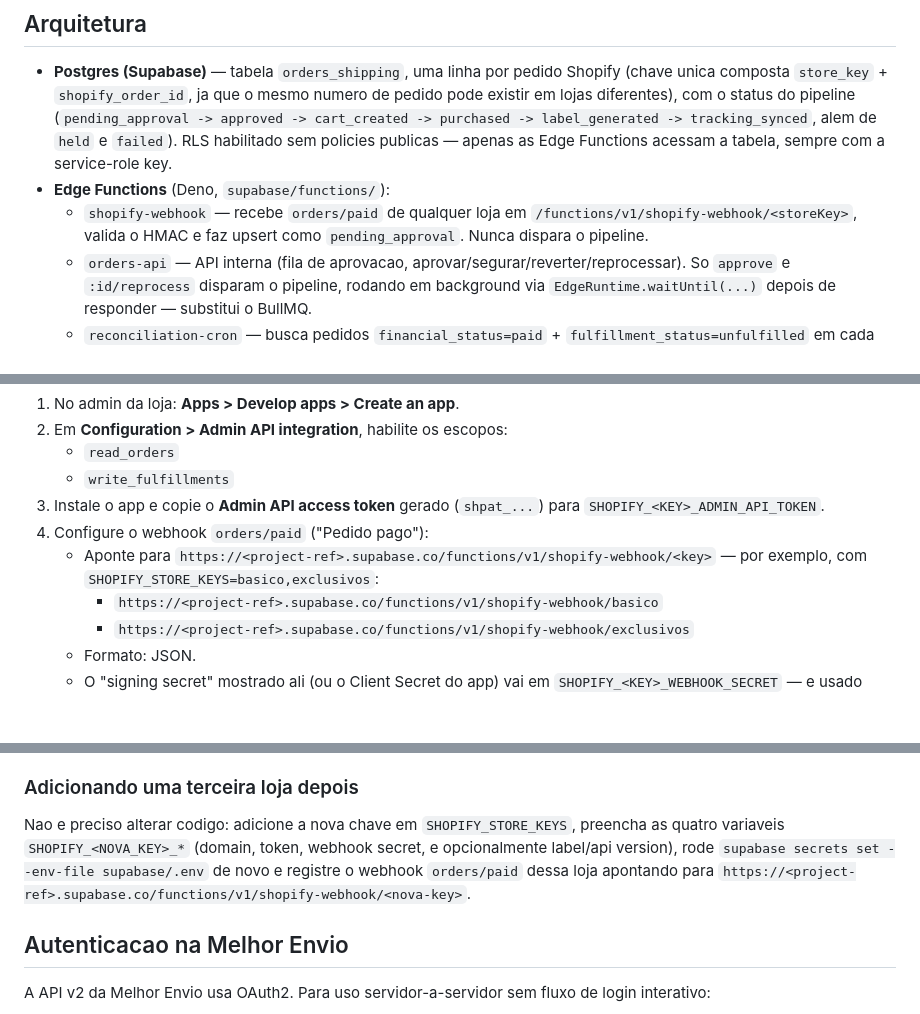
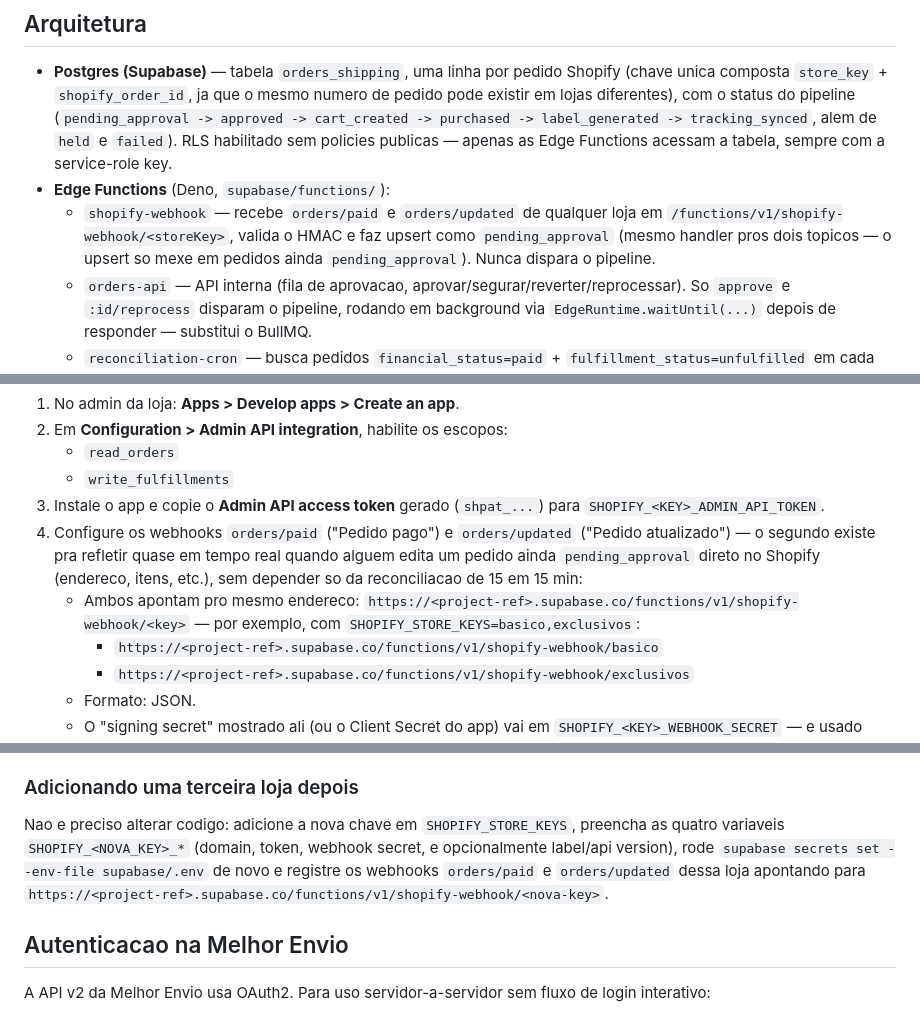
Before and after one commit to eijilucas/mm-etiquetas, a Markdown page: README.md, 3 parts joined by grey strips. GitHub-like rendering; blank space fills up the shorter version.

Commit message:
Document orders/updated webhook alongside orders/paid
Both were registered live for real-time sync of edits made directly in
Shopify (previously only orders/paid was documented, and neither was
actually registered — the pending queue was running on reconciliation
polling alone).

```diff
--- a/README.md
+++ b/README.md
@@ -27,8 +27,9 @@ no mesmo projeto Supabase.
   -> label_generated -> tracking_synced`, alem de `held` e `failed`). RLS habilitado sem policies
   publicas — apenas as Edge Functions acessam a tabela, sempre com a service-role key.
 - **Edge Functions** (Deno, `supabase/functions/`):
-  - `shopify-webhook` — recebe `orders/paid` de qualquer loja em
-    `/functions/v1/shopify-webhook/<storeKey>`, valida o HMAC e faz upsert como `pending_approval`.
+  - `shopify-webhook` — recebe `orders/paid` e `orders/updated` de qualquer loja em
+    `/functions/v1/shopify-webhook/<storeKey>`, valida o HMAC e faz upsert como `pending_approval`
+    (mesmo handler pros dois topicos — o upsert so mexe em pedidos ainda `pending_approval`).
     Nunca dispara o pipeline.
   - `orders-api` — API interna (fila de aprovacao, aprovar/segurar/reverter/reprocessar). So
     `approve` e `:id/reprocess` disparam o pipeline, rodando em background via
@@ -127,9 +128,13 @@ Para cada loja:
    - `write_fulfillments`
 3. Instale o app e copie o **Admin API access token** gerado (`shpat_...`) para
    `SHOPIFY_<KEY>_ADMIN_API_TOKEN`.
-4. Configure o webhook `orders/paid` ("Pedido pago"):
-   - Aponte para `https://<project-ref>.supabase.co/functions/v1/shopify-webhook/<key>` — por
-     exemplo, com `SHOPIFY_STORE_KEYS=basico,exclusivos`:
+4. Configure os webhooks `orders/paid` ("Pedido pago") e `orders/updated` ("Pedido atualizado") —
+   o segundo existe pra refletir quase em tempo real quando alguem edita um pedido ainda
+   `pending_approval` direto no Shopify (endereco, itens, etc.), sem depender so da reconciliacao de
+   15 em 15 min:
+   - Ambos apontam pro mesmo endereco:
+     `https://<project-ref>.supabase.co/functions/v1/shopify-webhook/<key>` — por exemplo, com
+     `SHOPIFY_STORE_KEYS=basico,exclusivos`:
      - `https://<project-ref>.supabase.co/functions/v1/shopify-webhook/basico`
      - `https://<project-ref>.supabase.co/functions/v1/shopify-webhook/exclusivos`
    - Formato: JSON.
@@ -148,8 +153,9 @@ Para cada loja:
 
 Nao e preciso alterar codigo: adicione a nova chave em `SHOPIFY_STORE_KEYS`, preencha as quatro
 variaveis `SHOPIFY_<NOVA_KEY>_*` (domain, token, webhook secret, e opcionalmente label/api version),
-rode `supabase secrets set --env-file supabase/.env` de novo e registre o webhook `orders/paid` dessa
-loja apontando para `https://<project-ref>.supabase.co/functions/v1/shopify-webhook/<nova-key>`.
+rode `supabase secrets set --env-file supabase/.env` de novo e registre os webhooks `orders/paid` e
+`orders/updated` dessa loja apontando para
+`https://<project-ref>.supabase.co/functions/v1/shopify-webhook/<nova-key>`.
 
 ## Autenticacao na Melhor Envio
 
```
